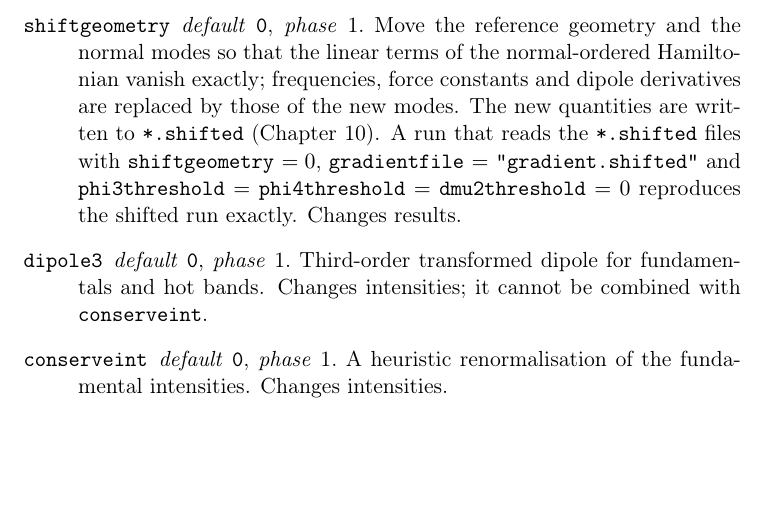
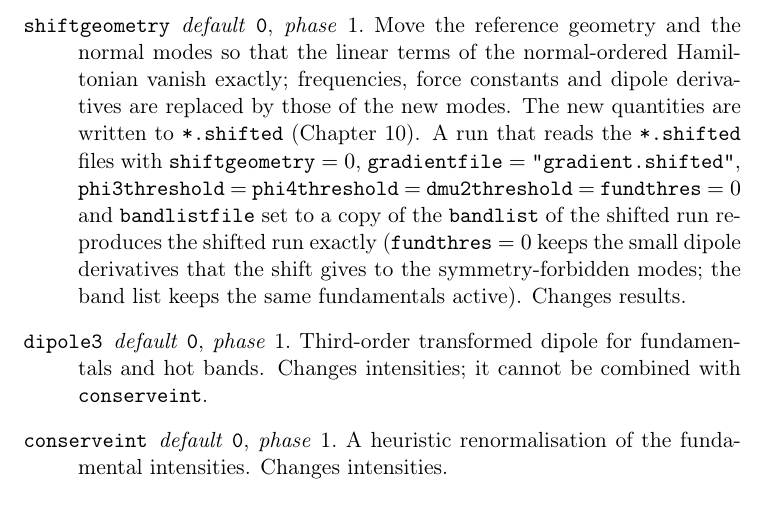
Before and after one commit to gmulas/AnharmoniCaOs-manual, a LaTeX document (manual.tex, which reads chapters/inputs.tex): part of page 58 of 73, cut so that both start at the same text, the shorter picture padded with empty space. Compiled offline with pdfLaTeX.

Commit message:
shiftgeometry: reproducing the run also needs fundthres = 0 and its band list
The entry said that reading the *.shifted files with the three reading
thresholds at 0 reproduces the shifted run exactly. Since fundthres
(2026.11.1) this is no longer enough: the shift gives the
symmetry-forbidden modes, whose dipole derivatives were zeroed on input,
derivatives of ~1e-7 that the second run zeroes again, and with
fundthres = 0 alone more fundamentals become active. The entry now also
asks for fundthres = 0 and bandlistfile set to a copy of the bandlist of
the shifted run, as tests/checks/shift/reproduce.sh does (code PR
fix/reproduce-fundthres), which then gives identical resonanceslist and
dumpedparams on Tutorial 1. make pdf builds with no undefined references.

Co-Authored-By: Claude Opus 5.5 <noreply@anthropic.com>

```diff
--- a/chapters/inputs.tex
+++ b/chapters/inputs.tex
@@ -128,7 +128,7 @@ number) and where it is mentioned or used.
 
 \subsection*{Geometry and dipole}
 \begin{description}
-\optentry{shiftgeometry}{0}{1}{Move the reference geometry and the normal modes so that the linear terms of the normal-ordered Hamiltonian vanish exactly; frequencies, force constants and dipole derivatives are replaced by those of the new modes. The new quantities are written to \file{*.shifted} (Chapter~\ref{ch:outputs}). A run that reads the \file{*.shifted} files with \opt{shiftgeometry}~$=0$, \opt{gradientfile}~$=$~\texttt{"gradient.shifted"} and \opt{phi3threshold}~$=$~\opt{phi4threshold}~$=$~\opt{dmu2threshold}~$=0$ reproduces the shifted run exactly. Changes results.}
+\optentry{shiftgeometry}{0}{1}{Move the reference geometry and the normal modes so that the linear terms of the normal-ordered Hamiltonian vanish exactly; frequencies, force constants and dipole derivatives are replaced by those of the new modes. The new quantities are written to \file{*.shifted} (Chapter~\ref{ch:outputs}). A run that reads the \file{*.shifted} files with \opt{shiftgeometry}~$=0$, \opt{gradientfile}~$=$~\texttt{"gradient.shifted"}, \opt{phi3threshold}~$=$~\opt{phi4threshold}~$=$~\opt{dmu2threshold}~$=$~\opt{fundthres}~$=0$ and \opt{bandlistfile} set to a copy of the \file{bandlist} of the shifted run reproduces the shifted run exactly (\opt{fundthres}~$=0$ keeps the small dipole derivatives that the shift gives to the symmetry-forbidden modes; the band list keeps the same fundamentals active). Changes results.}
 \optentry{dipole3}{0}{1}{Third-order transformed dipole for fundamentals and hot bands. Changes intensities; it cannot be combined with \opt{conserveint}.}
 \optentry{conserveint}{0}{1}{A heuristic renormalisation of the fundamental intensities. Changes intensities.}
 \end{description}
```
